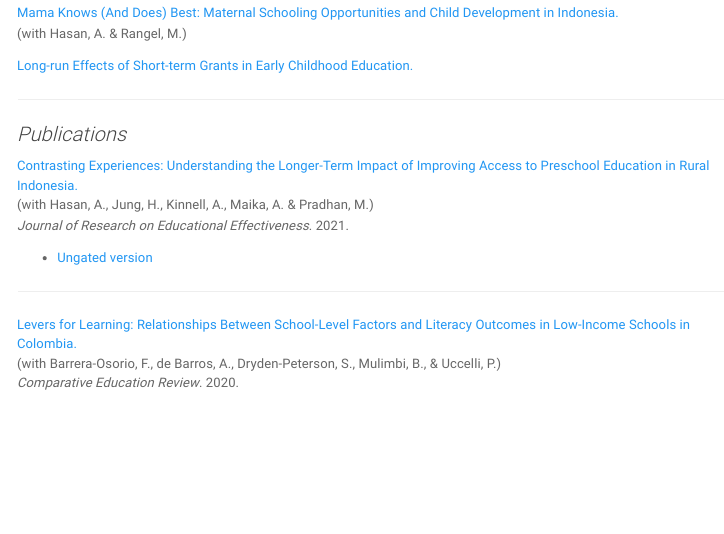
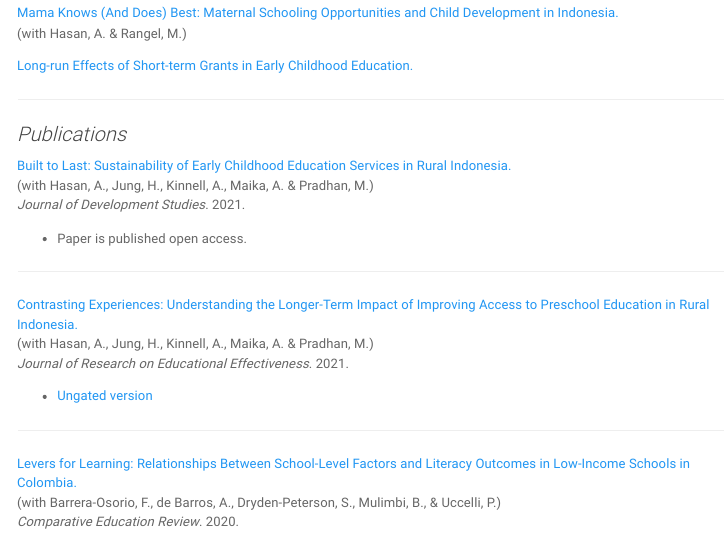
Before and after one commit to nozominakajima/nozominakajima.github.io, an R Markdown document (research.Rmd): the page in a window 1100 px wide, from 180 px down. The pictures show the output file research.html that the author committed with the source, opened offline; library style sheets and scripts come from the installed R packages; menus at the side of the page are left out.

Commit message:
update research

```diff
--- a/research.Rmd
+++ b/research.Rmd
@@ -22,6 +22,15 @@ output:
 ***
 
 ### Publications
+
+[Built to Last: Sustainability of Early Childhood Education Services in Rural Indonesia.](https://www.tandfonline.com/doi/full/10.1080/00220388.2021.1873283)
+(with Hasan, A., Jung, H., Kinnell, A., Maika, A. & Pradhan, M.)
+*Journal of Development Studies*. 2021.
+
+  + Paper is published open access
+
+***
+
 [Contrasting Experiences: Understanding the Longer-Term Impact of Improving Access to Preschool Education in Rural Indonesia.](https://www.tandfonline.com/doi/full/10.1080/19345747.2020.1839989)
 (with Hasan, A., Jung, H., Kinnell, A., Maika, A. & Pradhan, M.)
 *Journal of Research on Educational Effectiveness*. 2021.
```
Also changed, not shown: files/nakajima_cv copy.pdf, research.html.
